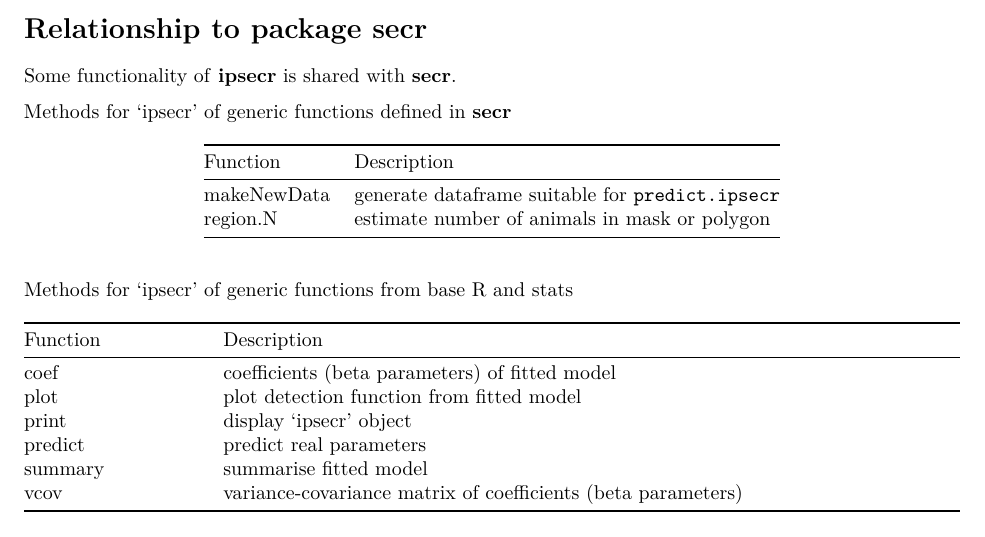
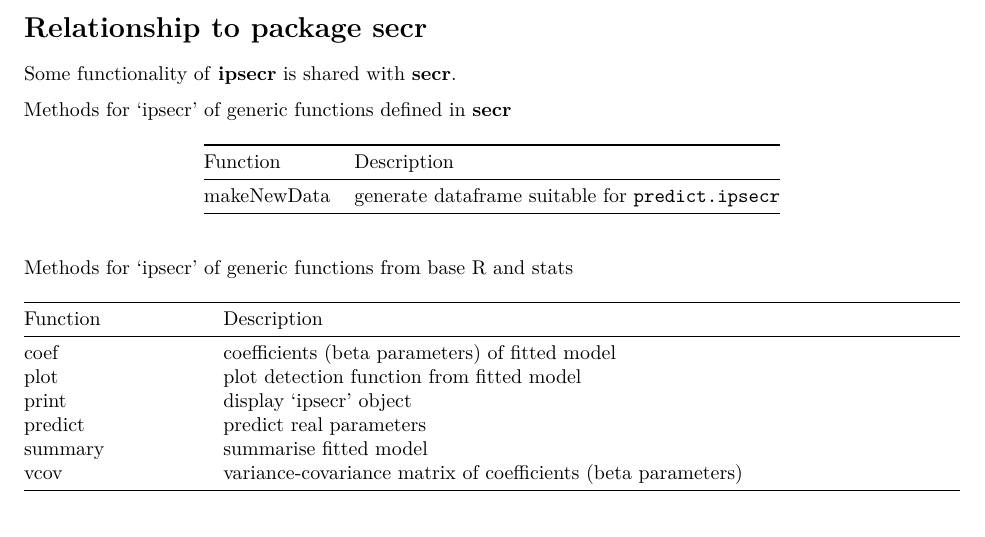
Before and after one commit to MurrayEfford/ipsecr, an R Markdown document (vignettes/ipsecr-vignette.Rmd): part of page 9 of 10, cut so that both start at the same text. Rendered offline with R 4.5, knitr and Pandoc, then LaTeX, with nearby package versions; some code elsewhere in the file could not run offline.

Commit message:
remove reference region.N method

```diff
--- a/vignettes/ipsecr-vignette.Rmd
+++ b/vignettes/ipsecr-vignette.Rmd
@@ -308,7 +308,6 @@ Methods for 'ipsecr' of generic functions defined in **secr**
 | Function | Description |
 |----------|-----------------------------------------|
 |makeNewData| generate dataframe suitable for `predict.ipsecr` |
-|region.N| estimate number of animals in mask or polygon |
 
 Methods for 'ipsecr' of generic functions from base R and stats
 
```
